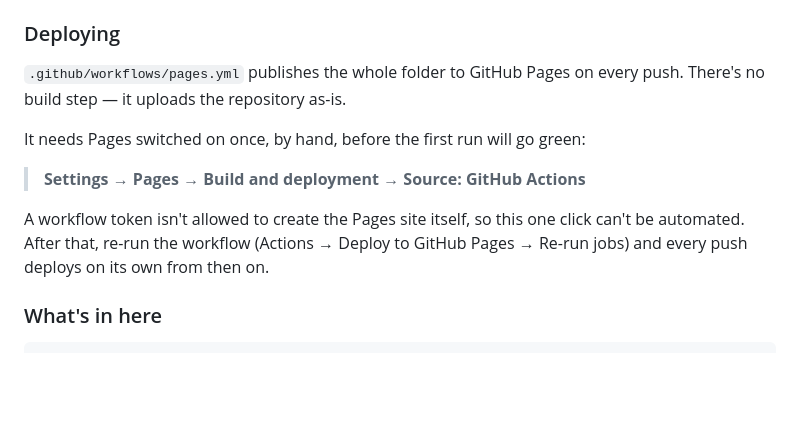
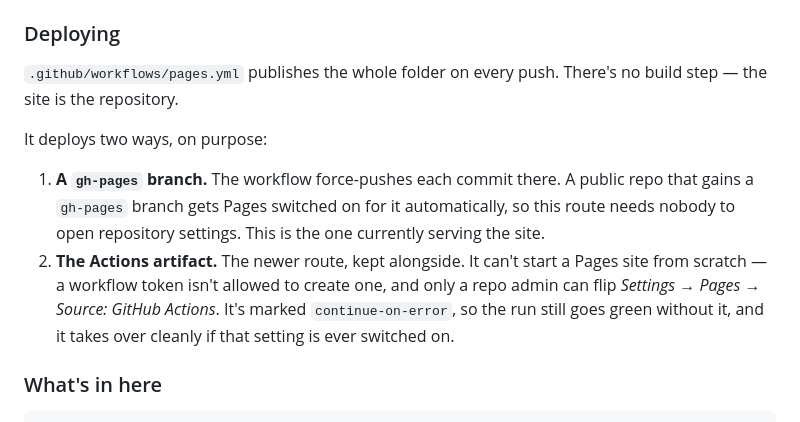
Before and after one commit to rootium/Placeholder, a Markdown page: README.md, the part around the change. Rendered like a GitHub page; blank space fills up the shorter version.

```diff
--- a/README.md
+++ b/README.md
@@ -101,16 +101,20 @@ file directly, because ES modules won't load over `file://`.
 
 ### Deploying
 
-`.github/workflows/pages.yml` publishes the whole folder to GitHub Pages on
-every push. There's no build step — it uploads the repository as-is.
+`.github/workflows/pages.yml` publishes the whole folder on every push. There's
+no build step — the site is the repository.
 
-It needs Pages switched on once, by hand, before the first run will go green:
+It deploys two ways, on purpose:
 
-> **Settings → Pages → Build and deployment → Source: GitHub Actions**
-
-A workflow token isn't allowed to create the Pages site itself, so this one
-click can't be automated. After that, re-run the workflow (Actions → Deploy to
-GitHub Pages → Re-run jobs) and every push deploys on its own from then on.
+1. **A `gh-pages` branch.** The workflow force-pushes each commit there. A
+   public repo that gains a `gh-pages` branch gets Pages switched on for it
+   automatically, so this route needs nobody to open repository settings. This
+   is the one currently serving the site.
+2. **The Actions artifact.** The newer route, kept alongside. It can't start a
+   Pages site from scratch — a workflow token isn't allowed to create one, and
+   only a repo admin can flip *Settings → Pages → Source: GitHub Actions*. It's
+   marked `continue-on-error`, so the run still goes green without it, and it
+   takes over cleanly if that setting is ever switched on.
 
 ### What's in here
 
```
Also changed, not shown: docs/PLAN.md (+17 -5 lines).
